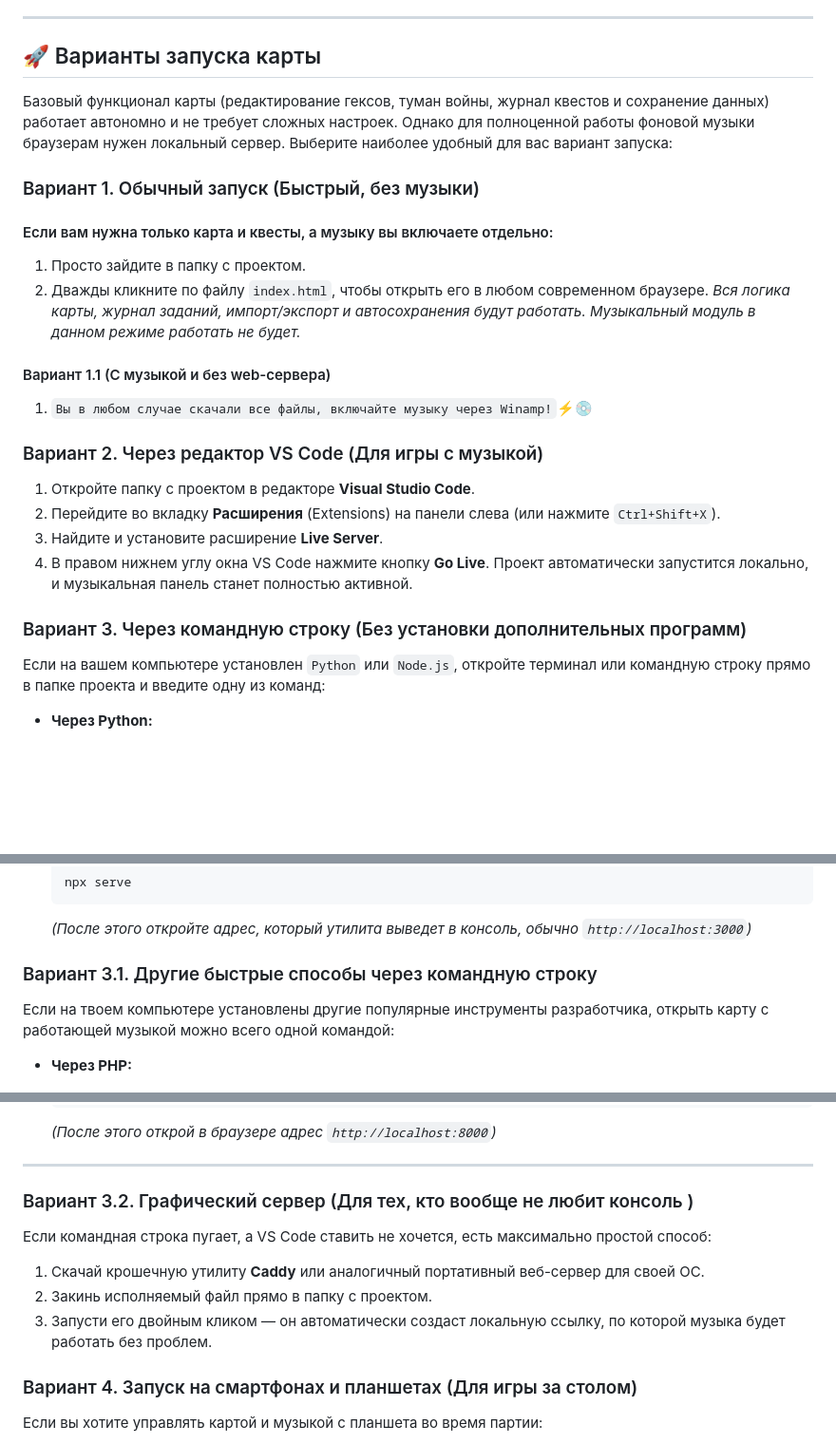
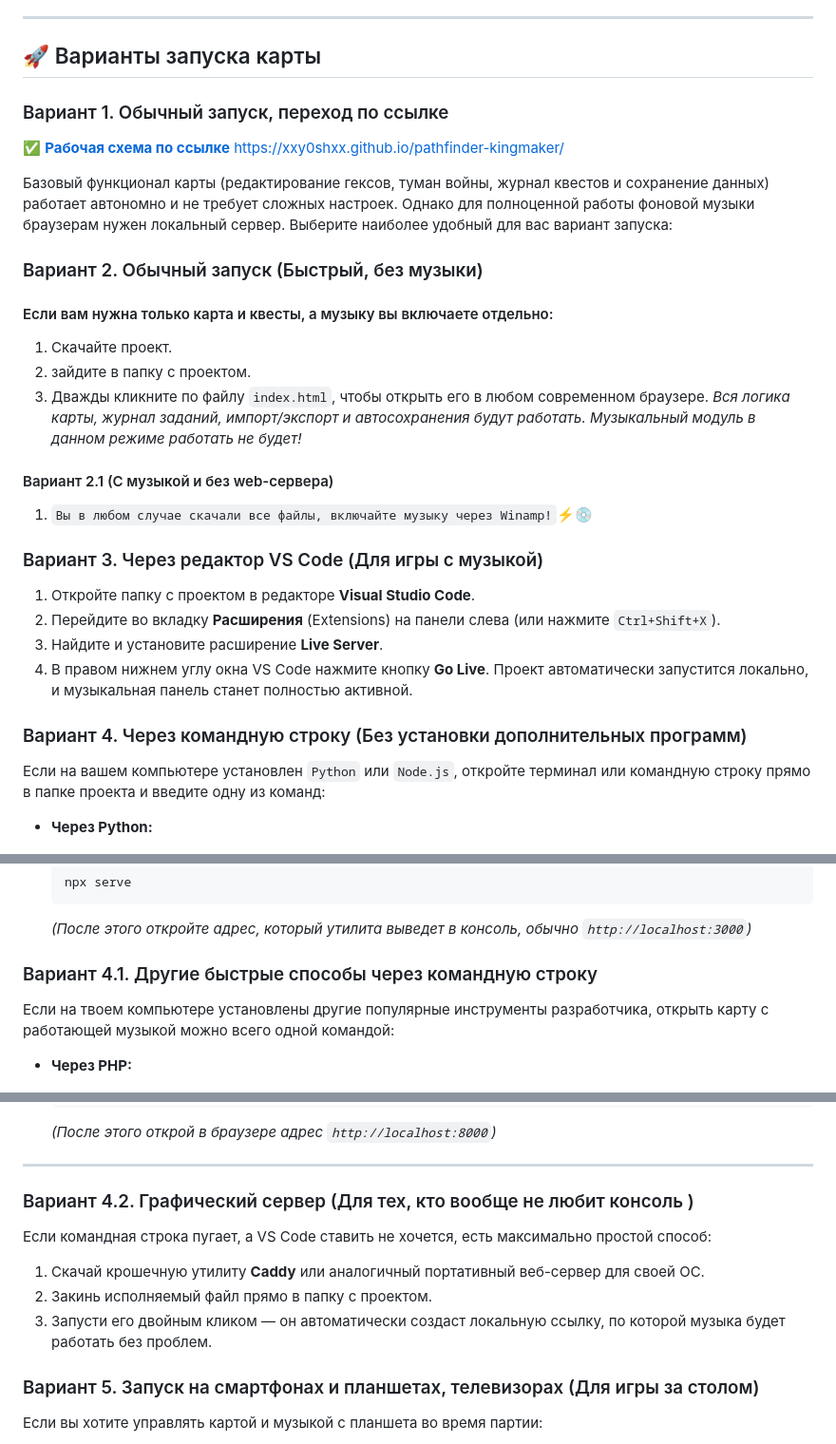
Before and after one commit to xxy0shxx/pathfinder-kingmaker, a Markdown page: README.md, 3 parts joined by grey strips. Shown at 95% size. Drawn GitHub-style; blank space fills up the shorter version.

````diff
--- a/README.md
+++ b/README.md
@@ -46,24 +46,28 @@
 
 ## 🚀 Варианты запуска карты
 
+### Вариант 1. Обычный запуск, переход по ссылке
+✅ [**Рабочая схема по ссылке**](https://xxy0shxx.github.io/pathfinder-kingmaker/) https://xxy0shxx.github.io/pathfinder-kingmaker/
+
 Базовый функционал карты (редактирование гексов, туман войны, журнал квестов и сохранение данных) работает автономно и не требует сложных настроек. Однако для полноценной работы фоновой музыки браузерам нужен локальный сервер. Выберите наиболее удобный для вас вариант запуска:
 
-### Вариант 1. Обычный запуск (Быстрый, без музыки)
+### Вариант 2. Обычный запуск (Быстрый, без музыки)
 #### Если вам нужна только карта и квесты, а музыку вы включаете отдельно:
-1. Просто зайдите в папку с проектом.
-2. Дважды кликните по файлу `index.html`, чтобы открыть его в любом современном браузере.
-   *Вся логика карты, журнал заданий, импорт/экспорт и автосохранения будут работать. Музыкальный модуль в данном режиме работать не будет.*
+1. Скачайте проект.
+2. зайдите в папку с проектом.
+3. Дважды кликните по файлу `index.html`, чтобы открыть его в любом современном браузере.
+   *Вся логика карты, журнал заданий, импорт/экспорт и автосохранения будут работать. Музыкальный модуль в данном режиме работать не будет!*
 
-#### Вариант 1.1 (С музыкой и без web-сервера)
+#### Вариант 2.1 (С музыкой и без web-сервера)
 1. `Вы в любом случае скачали все файлы, включайте музыку через Winamp!`⚡💿
 
-### Вариант 2. Через редактор VS Code (Для игры с музыкой)
+### Вариант 3. Через редактор VS Code (Для игры с музыкой)
 1. Откройте папку с проектом в редакторе **Visual Studio Code**.
 2. Перейдите во вкладку **Расширения** (Extensions) на панели слева (или нажмите `Ctrl+Shift+X`).
 3. Найдите и установите расширение **Live Server**.
 4. В правом нижнем углу окна VS Code нажмите кнопку **Go Live**. Проект автоматически запустится локально, и музыкальная панель станет полностью активной.
 
-### Вариант 3. Через командную строку (Без установки дополнительных программ)
+### Вариант 4. Через командную строку (Без установки дополнительных программ)
 Если на вашем компьютере установлен `Python` или `Node.js`, откройте терминал или командную строку прямо в папке проекта и введите одну из команд:
 
 * **Через Python:**
@@ -78,7 +82,7 @@
   ```
   *(После этого откройте адрес, который утилита выведет в консоль, обычно `http://localhost:3000`)*
 
-### Вариант 3.1. Другие быстрые способы через командную строку
+### Вариант 4.1. Другие быстрые способы через командную строку
 
 Если на твоем компьютере установлены другие популярные инструменты разработчика, открыть карту с работающей музыкой можно всего одной командой:
 
@@ -102,7 +106,7 @@
 
 ---
 
-### Вариант 3.2. Графический сервер (Для тех, кто вообще не любит консоль )
+### Вариант 4.2. Графический сервер (Для тех, кто вообще не любит консоль )
 
 Если командная строка пугает, а VS Code ставить не хочется, есть максимально простой способ:
 
@@ -110,7 +114,7 @@
 2. Закинь исполняемый файл прямо в папку с проектом.
 3. Запусти его двойным кликом — он автоматически создаст локальную ссылку, по которой музыка будет работать без проблем.
 
-### Вариант 4. Запуск на смартфонах и планшетах (Для игры за столом)
+### Вариант 5. Запуск на смартфонах и планшетах, телевизорах (Для игры за столом)
 Если вы хотите управлять картой и музыкой с планшета во время партии:
 1. Запустите локальный сервер на компьютере по инструкции из **Варианта 2** или **Варианта 3**.
 2. Подключите компьютер и планшет к одной сети Wi-Fi.
````
